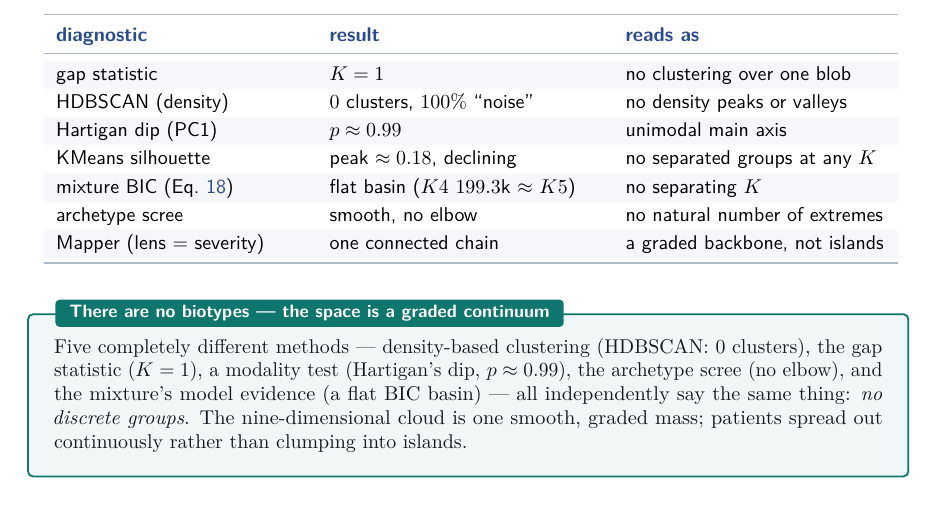
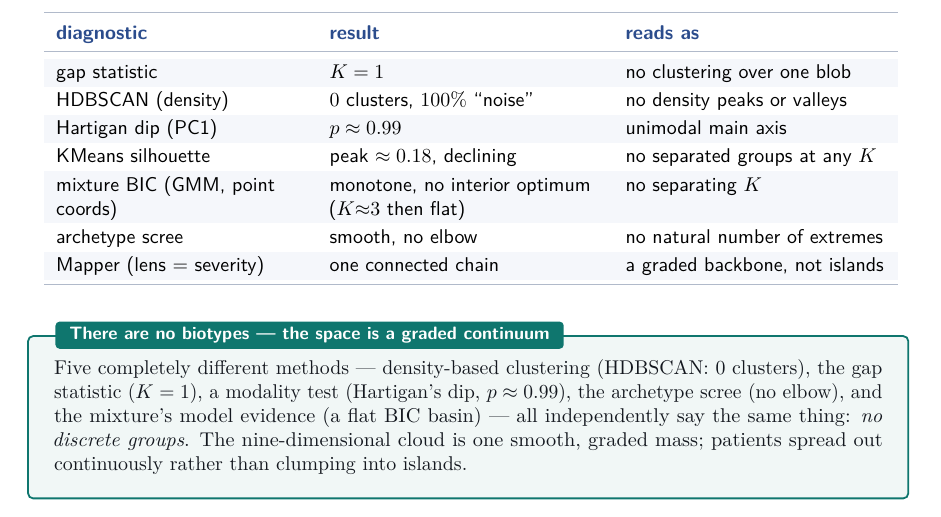
Before and after one commit to AndriiKulakovskyi/face-trans-diagnostic-phenotypes, a LaTeX document (report/FACE-ATLAS.tex, which reads report/sections/m2_strata.tex): part of page 35 of 68, cut so that both start at the same text. Compiled offline with pdfLaTeX.

Commit message:
remediation(P3-01): fix structure-gate BIC mislabel in the FACE-ATLAS report
The structure-gate table cited the XD tessellation model (Eq. eq:xd) and quoted the XD
tessellation numbers (199.3k, K4≈K5) for its 'mixture BIC' row, but the gate code runs
plain sklearn GaussianMixture BIC on point coordinates (strata/structure.py), which gives
a MONOTONE basin with no interior optimum (STRATA_RESULTS.md:165) — the XD BIC is a
separate, later tessellation step. Relabel the gate row to what it actually computes; the
continuum verdict is unchanged (both BICs agree). eq:xd remains referenced by the
tessellation section. Article was already correct (Gaussian-mixture BIC for the gate; XD
numbers only in the tessellation-vs-DSM5 context).

Co-Authored-By: Claude Opus 4.8 <noreply@anthropic.com>

```diff
--- a/report/sections/m2_strata.tex
+++ b/report/sections/m2_strata.tex
@@ -60,7 +60,7 @@ structured high-dimensional data --- and is outweighed.)}
 HDBSCAN (density) & $0$ clusters, $100\%$ ``noise'' & no density peaks or valleys\\
 \rowcolor{facebg} Hartigan dip (PC1) & $p\approx 0.99$ & unimodal main axis\\
 KMeans silhouette & peak $\approx 0.18$, declining & no separated groups at any $K$\\
-\rowcolor{facebg} mixture BIC (Eq.~\ref{eq:xd}) & flat basin ($K4$ $199.3$k $\approx$ $K5$) & no separating $K$\\
+\rowcolor{facebg} mixture BIC (GMM, point coords) & monotone, no interior optimum ($K{\approx}3$ then flat) & no separating $K$\\
 archetype scree & smooth, no elbow & no natural number of extremes\\
 \rowcolor{facebg} Mapper (lens $=$ severity) & one connected chain & a graded backbone, not islands\\
 \bottomrule
```
